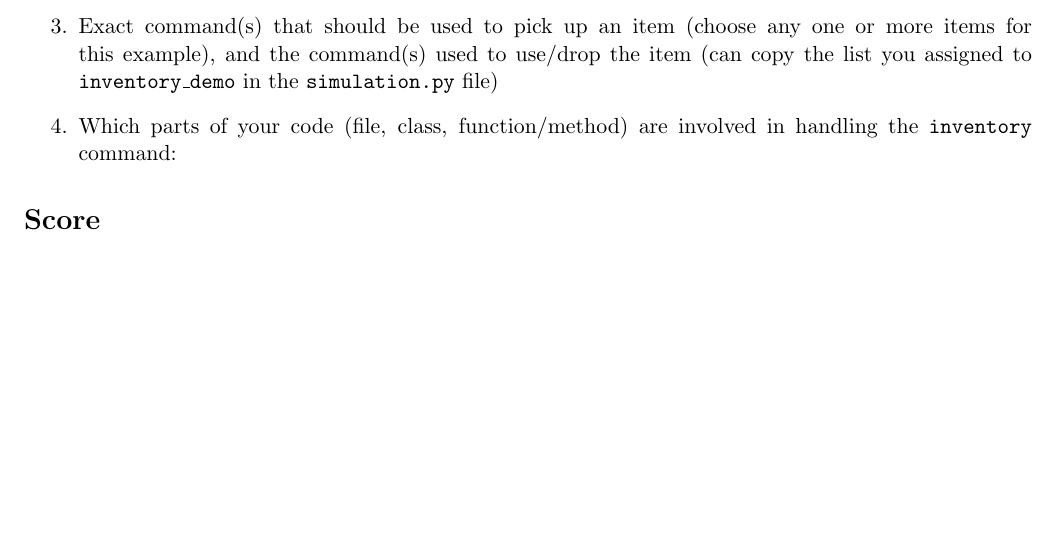
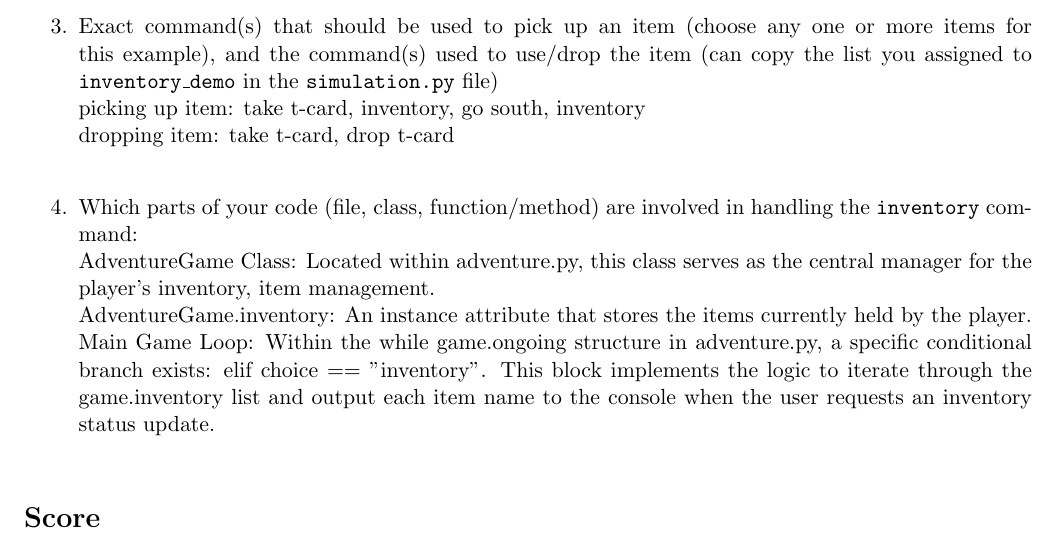
Before and after one commit to RosalindZhou/UofT-adventure-game, a LaTeX document (report.tex): part of page 3 of 3, cut so that both start at the same text, the shorter picture padded with empty space. Compiled offline with pdfLaTeX.

Commit message:
Update report.tex

```diff
--- a/report.tex
+++ b/report.tex
@@ -106,8 +106,13 @@ AdventureGame.game\_lost() method.\\AdventureGame.check\_end() method.\\
     % Copy-paste the above if you have more items, to list ALL items
 \end{enumerate}
 
-    \item Exact command(s) that should be used to pick up an item (choose any one or more items for this example), and the command(s) used to use/drop the item (can copy the list you assigned to \texttt{inventory\_demo} in the \texttt{simulation.py} file)
-    \item Which parts of your code (file, class, function/method) are involved in handling the \texttt{inventory} command:
+    \item Exact command(s) that should be used to pick up an item (choose any one or more items for this example), and the command(s) used to use/drop the item (can copy the list you assigned to \texttt{inventory\_demo} in the \texttt{simulation.py} file)\\
+    picking up item: take t-card, inventory, go south, inventory\\
+    dropping item: take t-card, drop t-card\\
+    \item Which parts of your code (file, class, function/method) are involved in handling the \texttt{inventory} command:\\
+AdventureGame Class: Located within adventure.py, this class serves as the central manager for the player's inventory, item management.\\
+AdventureGame.inventory: An instance attribute that stores the items currently held by the player.\\
+Main Game Loop: Within the while game.ongoing structure in adventure.py, a specific conditional branch exists: elif choice == "inventory". This block implements the logic to iterate through the game.inventory list and output each item name to the console when the user requests an inventory status update. \\
 \end{enumerate}
 
 \section*{Score}
```
